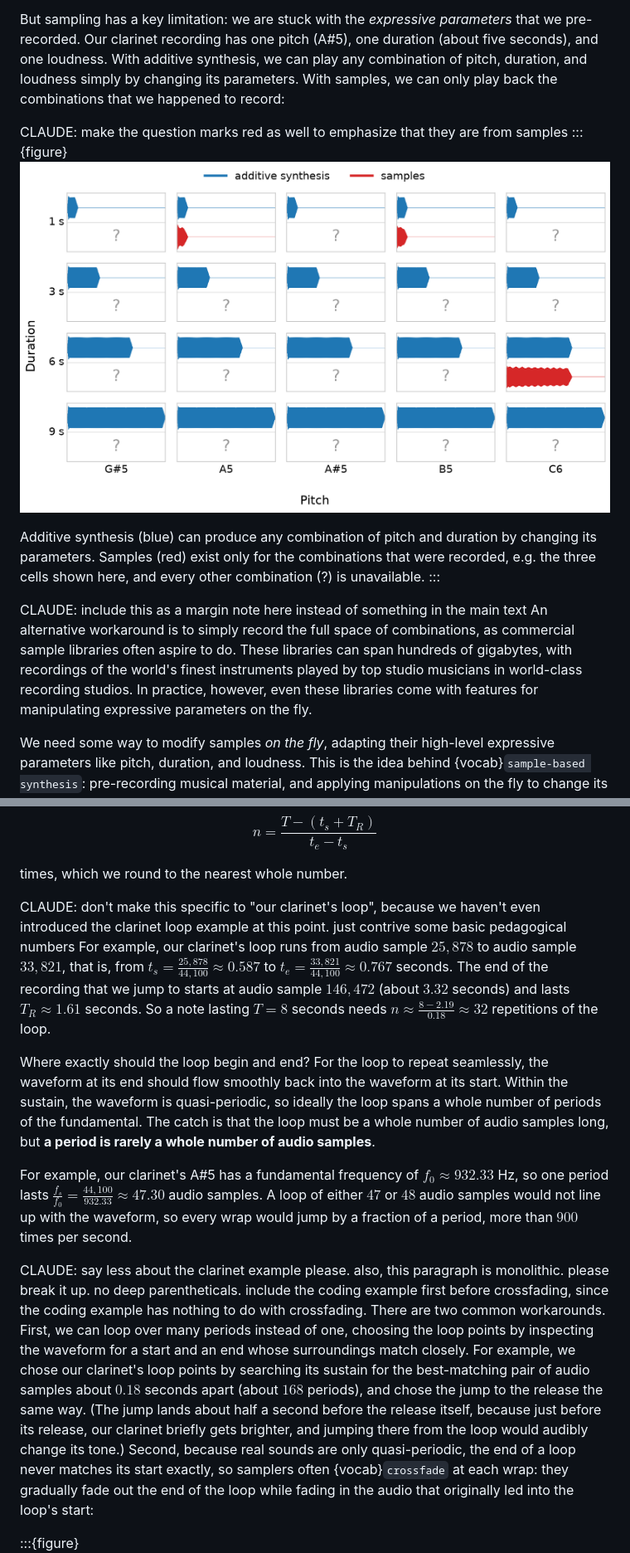
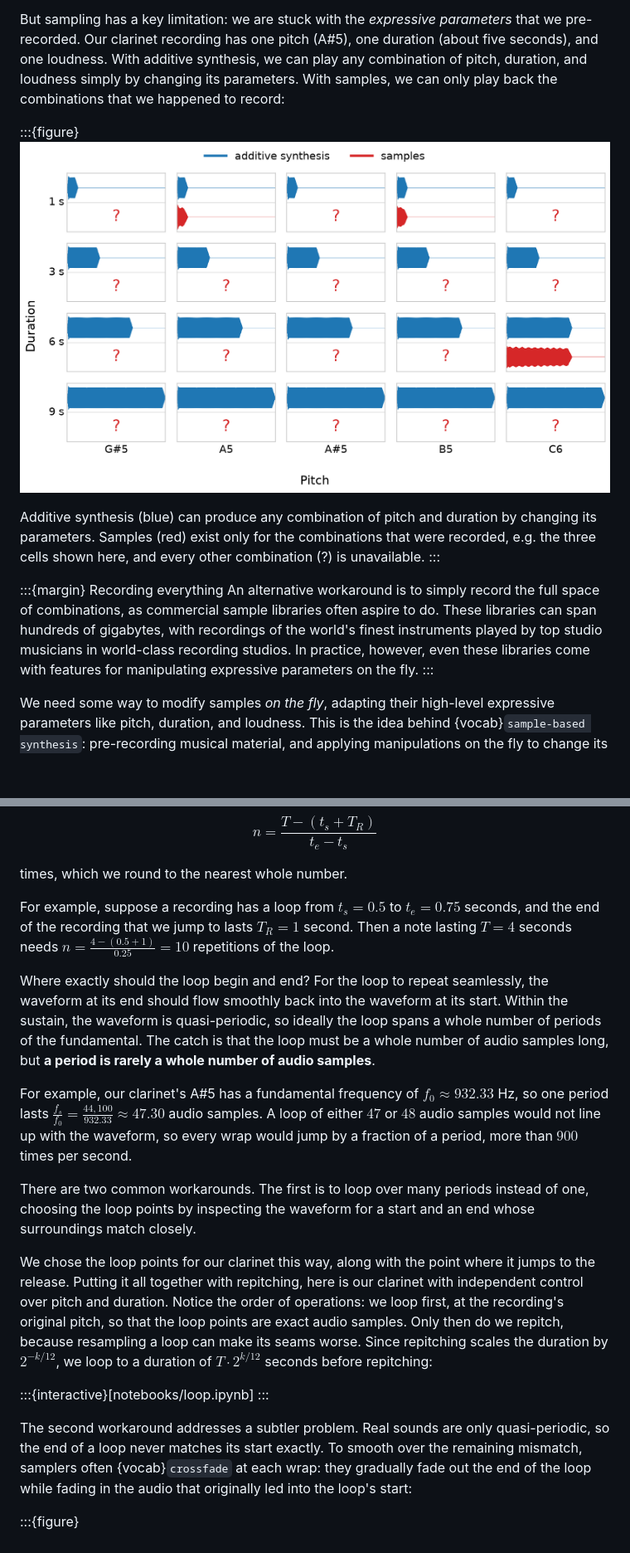
Before and after one commit to chrisdonahue/pcm, a Markdown page: 11-sampled-synthesis/index.md, 2 parts joined by grey strips. Shown at 83% size. Rendered like a GitHub page; pictures changed too: 11-sampled-synthesis/assets/fig-parameter-grid.png; blank space fills up the shorter version.

Commit message:
(Claude) final revisions

```diff
--- a/11-sampled-synthesis/index.md
+++ b/11-sampled-synthesis/index.md
@@ -125,15 +125,15 @@ With sampling, we can just "cheat"! Rather than reverse engineering an instrumen
 
 But sampling has a key limitation: we are stuck with the _expressive parameters_ that we pre-recorded. Our clarinet recording has one pitch (A#5), one duration (about five seconds), and one loudness. With additive synthesis, we can play any combination of pitch, duration, and loudness simply by changing its parameters. With samples, we can only play back the combinations that we happened to record:
 
-CLAUDE: make the question marks red as well to emphasize that they are from samples
 :::{figure}
-![A grid with four rows of durations (1, 3, 6, and 9 seconds) and five columns of pitches (G#5, A5, A#5, B5, and C6), where each cell spans 9 seconds. Every cell has a blue waveform of the matching duration on top. Only three cells also have a red waveform below it: 1 second at A5, 1 second at B5, and 6 seconds at C6. The other cells show a question mark instead.](./assets/fig-parameter-grid.png)
+![A grid with four rows of durations (1, 3, 6, and 9 seconds) and five columns of pitches (G#5, A5, A#5, B5, and C6), where each cell spans 9 seconds. Every cell has a blue waveform of the matching duration on top. Only three cells also have a red waveform below it: 1 second at A5, 1 second at B5, and 6 seconds at C6. The other cells show a red question mark instead.](./assets/fig-parameter-grid.png)
 
 Additive synthesis (blue) can produce any combination of pitch and duration by changing its parameters. Samples (red) exist only for the combinations that were recorded, e.g. the three cells shown here, and every other combination (?) is unavailable.
 :::
 
-CLAUDE: include this as a margin note here instead of something in the main text
+:::{margin} Recording everything
 An alternative workaround is to simply record the full space of combinations, as commercial sample libraries often aspire to do. These libraries can span hundreds of gigabytes, with recordings of the world's finest instruments played by top studio musicians in world-class recording studios. In practice, however, even these libraries come with features for manipulating expressive parameters on the fly.
+:::
 
 We need some way to modify samples _on the fly_, adapting their high-level expressive parameters like pitch, duration, and loudness. This is the idea behind {vocab}`sample-based synthesis`: pre-recording musical material, and applying manipulations on the fly to change its expressive parameters. In the rest of this section, we will develop manipulations for (1) pitch, (2) duration, and (3) loudness.
 
@@ -220,15 +220,20 @@ $$n = \frac{T - (t_s + T_R)}{t_e - t_s}$$
 
 times, which we round to the nearest whole number.
 
-CLAUDE: don't make this specific to "our clarinet's loop", because we haven't even introduced the clarinet loop example at this point. just contrive some basic pedagogical numbers
-For example, our clarinet's loop runs from audio sample $25{,}878$ to audio sample $33{,}821$, that is, from $t_s = \frac{25{,}878}{44{,}100} \approx 0.587$ to $t_e = \frac{33{,}821}{44{,}100} \approx 0.767$ seconds. The end of the recording that we jump to starts at audio sample $146{,}472$ (about $3.32$ seconds) and lasts $T_R \approx 1.61$ seconds. So a note lasting $T = 8$ seconds needs $n \approx \frac{8 - 2.19}{0.18} \approx 32$ repetitions of the loop.
+For example, suppose a recording has a loop from $t_s = 0.5$ to $t_e = 0.75$ seconds, and the end of the recording that we jump to lasts $T_R = 1$ second. Then a note lasting $T = 4$ seconds needs $n = \frac{4 - (0.5 + 1)}{0.25} = 10$ repetitions of the loop.
 
 Where exactly should the loop begin and end? For the loop to repeat seamlessly, the waveform at its end should flow smoothly back into the waveform at its start. Within the sustain, the waveform is quasi-periodic, so ideally the loop spans a whole number of periods of the fundamental. The catch is that the loop must be a whole number of audio samples long, but **a period is rarely a whole number of audio samples**.
 
 For example, our clarinet's A#5 has a fundamental frequency of $f_0 \approx 932.33$ Hz, so one period lasts $\frac{f_s}{f_0} = \frac{44{,}100}{932.33} \approx 47.30$ audio samples. A loop of either $47$ or $48$ audio samples would not line up with the waveform, so every wrap would jump by a fraction of a period, more than $900$ times per second.
 
-CLAUDE: say less about the clarinet example please. also, this paragraph is monolithic. please break it up. no deep parentheticals. include the coding example first before crossfading, since the coding example has nothing to do with crossfading.
-There are two common workarounds. First, we can loop over many periods instead of one, choosing the loop points by inspecting the waveform for a start and an end whose surroundings match closely. For example, we chose our clarinet's loop points by searching its sustain for the best-matching pair of audio samples about $0.18$ seconds apart (about $168$ periods), and chose the jump to the release the same way. (The jump lands about half a second before the release itself, because just before its release, our clarinet briefly gets brighter, and jumping there from the loop would audibly change its tone.) Second, because real sounds are only quasi-periodic, the end of a loop never matches its start exactly, so samplers often {vocab}`crossfade` at each wrap: they gradually fade out the end of the loop while fading in the audio that originally led into the loop's start:
+There are two common workarounds. The first is to loop over many periods instead of one, choosing the loop points by inspecting the waveform for a start and an end whose surroundings match closely.
+
+We chose the loop points for our clarinet this way, along with the point where it jumps to the release. Putting it all together with repitching, here is our clarinet with independent control over pitch and duration. Notice the order of operations: we loop first, at the recording's original pitch, so that the loop points are exact audio samples. Only then do we repitch, because resampling a loop can make its seams worse. Since repitching scales the duration by $2^{-k/12}$, we loop to a duration of $T \cdot 2^{k/12}$ seconds before repitching:
+
+:::{interactive}[notebooks/loop.ipynb]
+:::
+
+The second workaround addresses a subtler problem. Real sounds are only quasi-periodic, so the end of a loop never matches its start exactly. To smooth over the remaining mismatch, samplers often {vocab}`crossfade` at each wrap: they gradually fade out the end of the loop while fading in the audio that originally led into the loop's start:
 
 :::{figure}
 ![A schematic with two rows. The top row, labeled recording, shows a timeline with a loop region between marks t_s and t_e. A gold block labeled pre-start sits just before t_s, and a red block labeled tail occupies the end of the loop just before t_e. The bottom row, labeled one pass of the loop, shows the loop region with its final block crossed by a falling red line and a rising gold line, annotated crossfade: tail out, pre-start in. A gold arrow leads from the pre-start block to the crossfade, and a gray arrow below loops from the end of the pass back to its start, labeled then wrap back to t_s and continue.](./assets/fig-loop-crossfade.png)
```
Also changed, not shown: other parts of 11-sampled-synthesis/index.md (+0 -5 lines), 1 other file.
